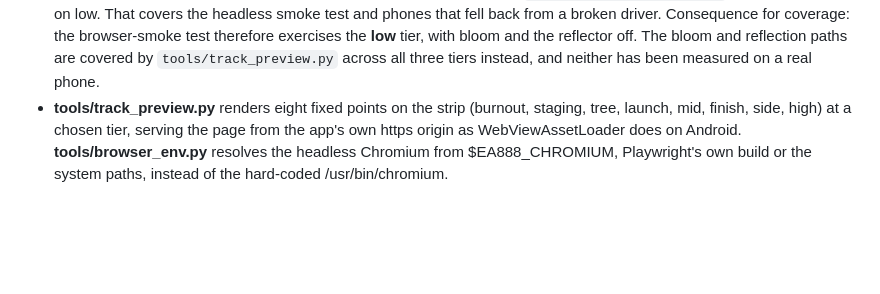
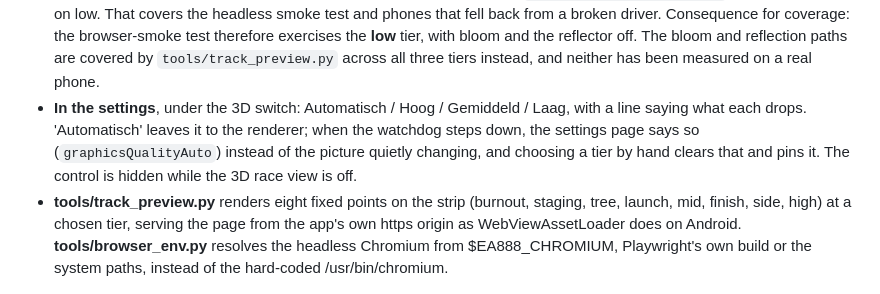
Before and after one commit to cars4ever/EA888, a Markdown page: docs/DEVLOG.md, the part around the change. Rendered like a GitHub page; blank space fills up the shorter version.

```diff
--- a/docs/DEVLOG.md
+++ b/docs/DEVLOG.md
@@ -518,6 +518,10 @@ copy of the player's dyno curve. Every preset ran the same 60 ft.
   fell back from a broken driver. Consequence for coverage: the browser-smoke test therefore exercises the
   **low** tier, with bloom and the reflector off. The bloom and reflection paths are covered by
   `tools/track_preview.py` across all three tiers instead, and neither has been measured on a real phone.
+- **In the settings**, under the 3D switch: Automatisch / Hoog / Gemiddeld / Laag, with a line saying what
+  each drops. 'Automatisch' leaves it to the renderer; when the watchdog steps down, the settings page says
+  so (`graphicsQualityAuto`) instead of the picture quietly changing, and choosing a tier by hand clears
+  that and pins it. The control is hidden while the 3D race view is off.
 - **tools/track_preview.py** renders eight fixed points on the strip (burnout, staging, tree, launch, mid,
   finish, side, high) at a chosen tier, serving the page from the app's own https origin as
   WebViewAssetLoader does on Android. **tools/browser_env.py** resolves the headless Chromium from
```
Also changed, not shown: README.md (+1 -1 lines).
